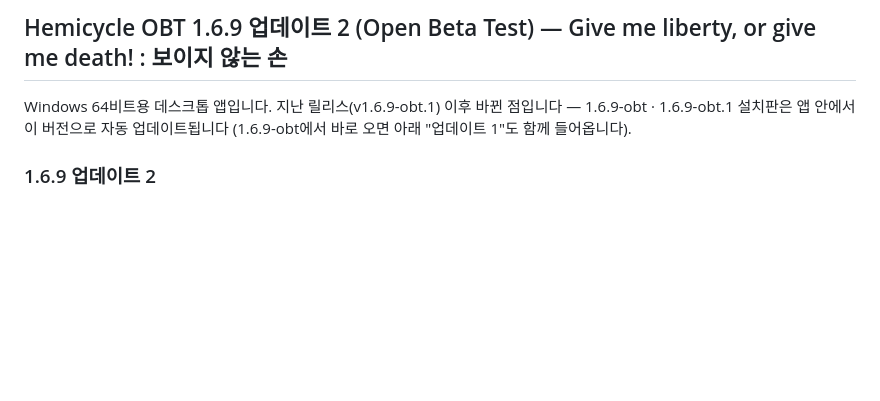
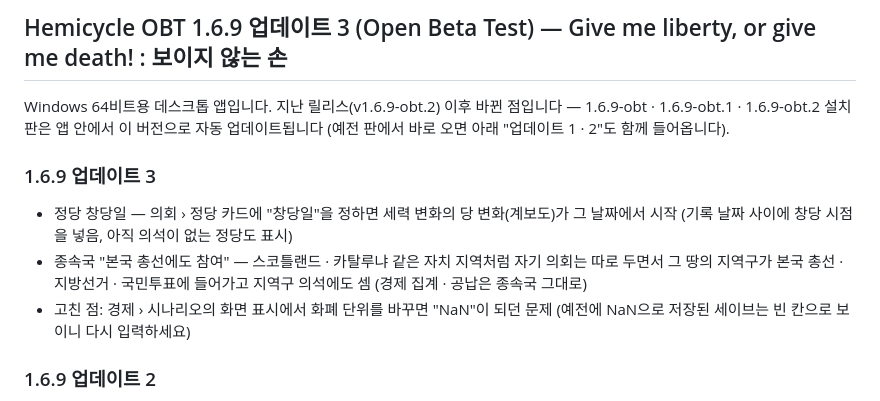
Before and after one commit to Jedidiah1926/parliament, a Markdown page: .github/release-notes.md, the part around the change. Rendered like a GitHub page; blank space fills up the shorter version.

Commit message:
릴리스 노트: v1.6.9-obt.3 (1.6.9 업데이트 3)
Co-Authored-By: Claude Opus 5.5 <noreply@anthropic.com>
Claude-Session: https://claude.ai/code/session_01Qt5Mnvs41JYCxD1kPSm53a

```diff
--- a/.github/release-notes.md
+++ b/.github/release-notes.md
@@ -1,6 +1,11 @@
-## Hemicycle OBT 1.6.9 업데이트 2 (Open Beta Test) — Give me liberty, or give me death! : 보이지 않는 손
+## Hemicycle OBT 1.6.9 업데이트 3 (Open Beta Test) — Give me liberty, or give me death! : 보이지 않는 손
 
-Windows 64비트용 데스크톱 앱입니다. 지난 릴리스(v1.6.9-obt.1) 이후 바뀐 점입니다 — 1.6.9-obt · 1.6.9-obt.1 설치판은 앱 안에서 이 버전으로 자동 업데이트됩니다 (1.6.9-obt에서 바로 오면 아래 "업데이트 1"도 함께 들어옵니다).
+Windows 64비트용 데스크톱 앱입니다. 지난 릴리스(v1.6.9-obt.2) 이후 바뀐 점입니다 — 1.6.9-obt · 1.6.9-obt.1 · 1.6.9-obt.2 설치판은 앱 안에서 이 버전으로 자동 업데이트됩니다 (예전 판에서 바로 오면 아래 "업데이트 1 · 2"도 함께 들어옵니다).
+
+### 1.6.9 업데이트 3
+- 정당 창당일 — 의회 › 정당 카드에 "창당일"을 정하면 세력 변화의 당 변화(계보도)가 그 날짜에서 시작 (기록 날짜 사이에 창당 시점을 넣음, 아직 의석이 없는 정당도 표시)
+- 종속국 "본국 총선에도 참여" — 스코틀랜드 · 카탈루냐 같은 자치 지역처럼 자기 의회는 따로 두면서 그 땅의 지역구가 본국 총선 · 지방선거 · 국민투표에 들어가고 지역구 의석에도 셈 (경제 집계 · 공납은 종속국 그대로)
+- 고친 점: 경제 › 시나리오의 화면 표시에서 화폐 단위를 바꾸면 "NaN"이 되던 문제 (예전에 NaN으로 저장된 세이브는 빈 칸으로 보이니 다시 입력하세요)
 
 ### 1.6.9 업데이트 2
 - 맵 프리셋 5개 추가 — 오스트레일리아(6개 주 + 2개 준주) · 멕시코(31개 주 + 멕시코시티) · 인도(28개 주 + 8개 연방 직할지) · 폴란드(16개 주) · 스위스(26개 칸톤), 모두 15개
```
